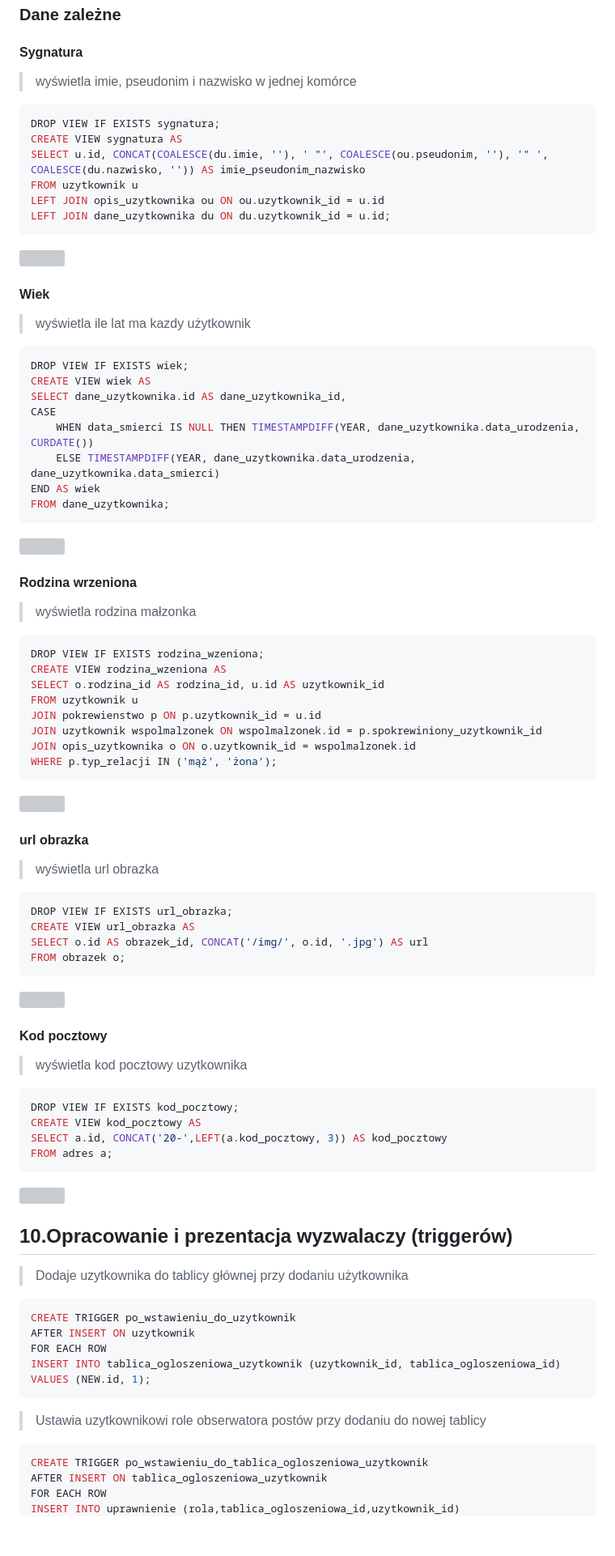
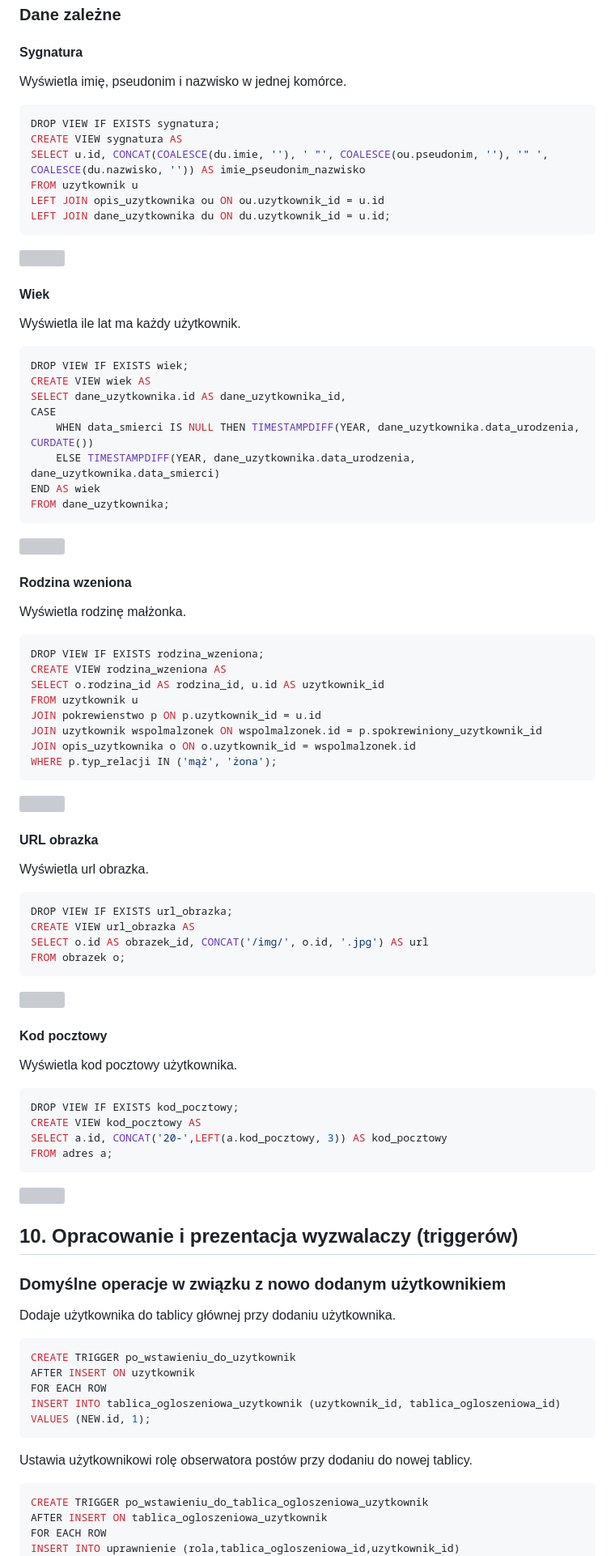
Before and after one commit to KnownTOmb/cccccccccccccccccccccccccccccccccccccccc, a Markdown page: dokument/PROJEKT.md, the part around one of its changes. Shown at 81% size. GitHub-like rendering; blank space fills up the shorter version; grey boxes are pictures that could not be loaded.

````diff
--- a/dokument/PROJEKT.md
+++ b/dokument/PROJEKT.md
@@ -881,7 +917,7 @@ WHERE du.data_smierci IS NOT NULL;
 
 #### Sygnatura
 
-> wyświetla imie, pseudonim i nazwisko w jednej komórce
+Wyświetla imię, pseudonim i nazwisko w jednej komórce.
 
 ```sql
 DROP VIEW IF EXISTS sygnatura;
@@ -898,7 +934,7 @@ LEFT JOIN dane_uzytkownika du ON du.uzytkownik_id = u.id;
 
 #### Wiek
 
-> wyświetla ile lat ma kazdy użytkownik
+Wyświetla ile lat ma każdy użytkownik.
 
 ```sql
 DROP VIEW IF EXISTS wiek;
@@ -915,9 +951,9 @@ FROM dane_uzytkownika;
 
 <div style="page-break-after: always;"></div>
 
-#### Rodzina wrzeniona
+#### Rodzina wzeniona
 
-> wyświetla rodzina małzonka
+Wyświetla rodzinę małżonka.
 
 ```sql
 DROP VIEW IF EXISTS rodzina_wzeniona;
@@ -934,9 +970,9 @@ WHERE p.typ_relacji IN ('mąż', 'żona');
 
 <div style="page-break-after: always;"></div>
 
-#### url obrazka
+#### URL obrazka
 
-> wyświetla url obrazka
+Wyświetla url obrazka.
 
 ```sql
 DROP VIEW IF EXISTS url_obrazka;
@@ -951,7 +987,7 @@ FROM obrazek o;
 
 #### Kod pocztowy
 
-> wyświetla kod pocztowy uzytkownika
+Wyświetla kod pocztowy użytkownika.
 
 ```sql
 DROP VIEW IF EXISTS kod_pocztowy;
@@ -964,9 +1000,11 @@ FROM adres a;
 
 <div style="page-break-after: always;"></div>
 
-## 10.Opracowanie i prezentacja wyzwalaczy (triggerów)
+## 10. Opracowanie i prezentacja wyzwalaczy (triggerów)
 
-> Dodaje uzytkownika do tablicy głównej przy dodaniu użytkownika
+### Domyślne operacje w związku z nowo dodanym użytkownikiem
+
+Dodaje użytkownika do tablicy głównej przy dodaniu użytkownika.
 
 ```sql
 CREATE TRIGGER po_wstawieniu_do_uzytkownik
@@ -976,7 +1014,7 @@ INSERT INTO tablica_ogloszeniowa_uzytkownik (uzytkownik_id, tablica_ogloszeniowa
 VALUES (NEW.id, 1);
 ```
 
-> Ustawia uzytkownikowi role obserwatora postów przy dodaniu do nowej tablicy
+Ustawia użytkownikowi rolę obserwatora postów przy dodaniu do nowej tablicy.
 
 ```sql
 CREATE TRIGGER po_wstawieniu_do_tablica_ogloszeniowa_uzytkownik
````
Also changed, not shown: other parts of dokument/PROJEKT.md (+128 -90 lines).
